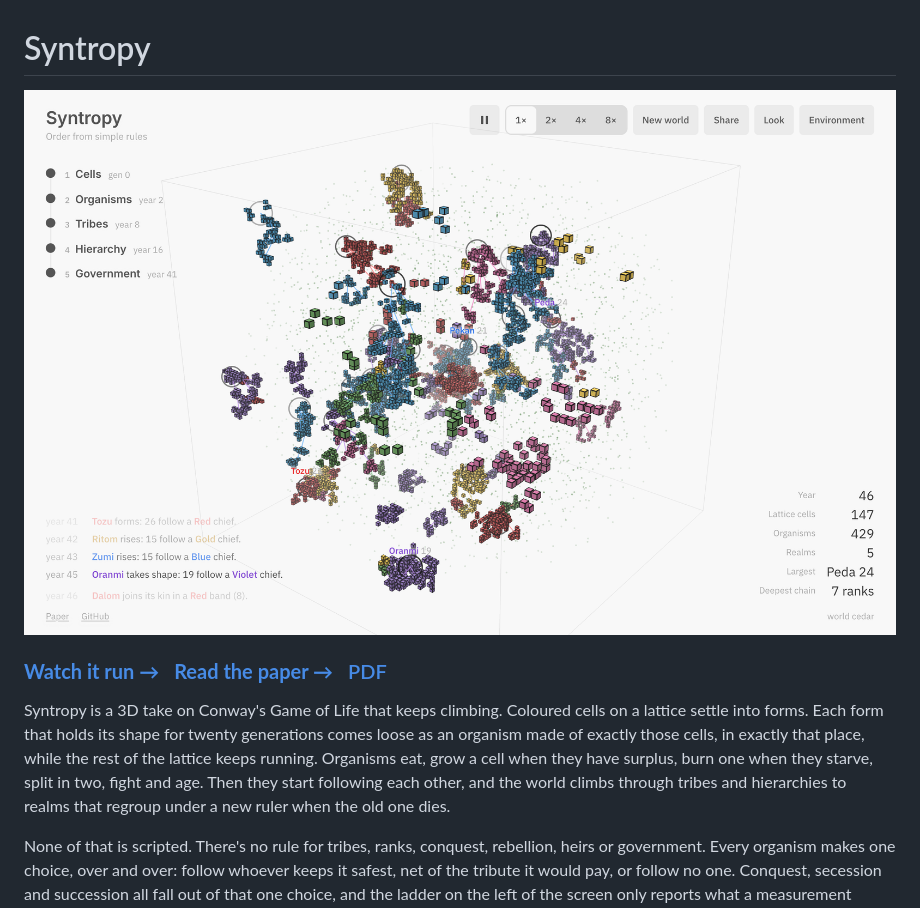
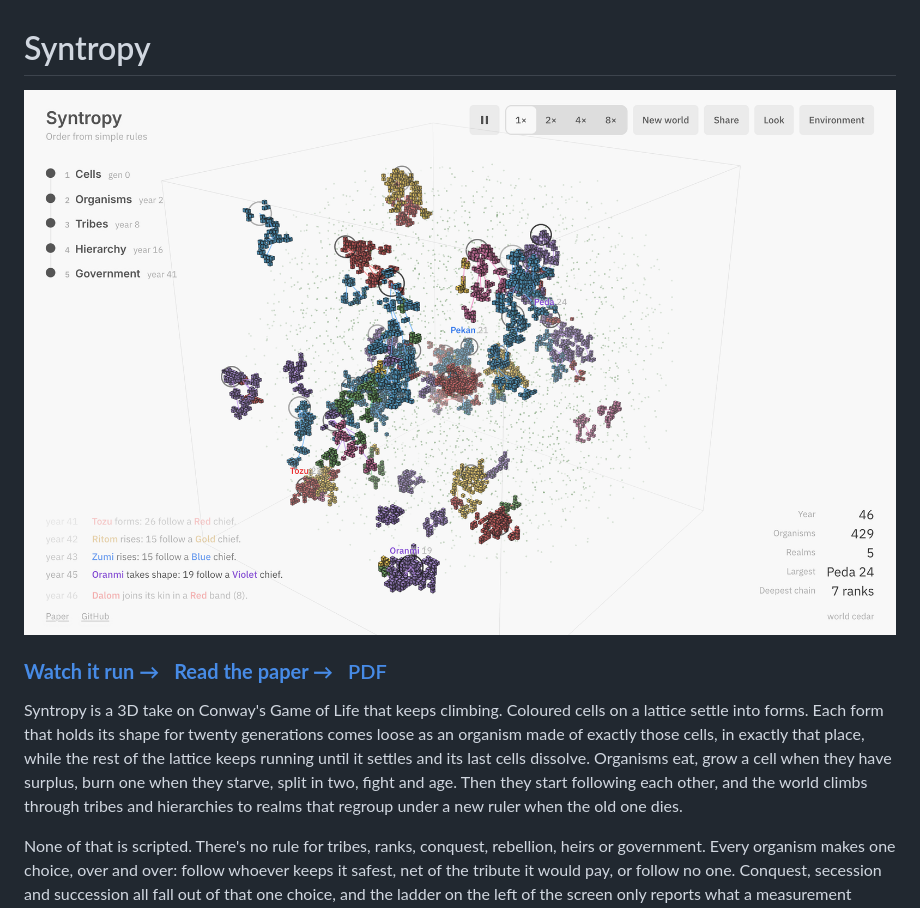
Before and after one commit to JoshW-dev/syntropy, a Markdown page: README.md, the part around the change. GitHub-like rendering; pictures changed too: docs/hero.png.

```diff
--- a/README.md
+++ b/README.md
@@ -4,7 +4,7 @@
 
 ### [**Watch it run →**](https://syntropy-sim.vercel.app) &nbsp; [**Read the paper →**](https://syntropy-sim.vercel.app/paper/) &nbsp; [PDF](https://syntropy-sim.vercel.app/paper/syntropy.pdf)
 
-Syntropy is a 3D take on Conway's Game of Life that keeps climbing. Coloured cells on a lattice settle into forms. Each form that holds its shape for twenty generations comes loose as an organism made of exactly those cells, in exactly that place, while the rest of the lattice keeps running. Organisms eat, grow a cell when they have surplus, burn one when they starve, split in two, fight and age. Then they start following each other, and the world climbs through tribes and hierarchies to realms that regroup under a new ruler when the old one dies.
+Syntropy is a 3D take on Conway's Game of Life that keeps climbing. Coloured cells on a lattice settle into forms. Each form that holds its shape for twenty generations comes loose as an organism made of exactly those cells, in exactly that place, while the rest of the lattice keeps running until it settles and its last cells dissolve. Organisms eat, grow a cell when they have surplus, burn one when they starve, split in two, fight and age. Then they start following each other, and the world climbs through tribes and hierarchies to realms that regroup under a new ruler when the old one dies.
 
 None of that is scripted. There's no rule for tribes, ranks, conquest, rebellion, heirs or government. Every organism makes one choice, over and over: follow whoever keeps it safest, net of the tribute it would pay, or follow no one. Conquest, secession and succession all fall out of that one choice, and the ladder on the left of the screen only reports what a measurement noticed.
 
```
Also changed, not shown: paper/figures/world.jpg, public/og.png, 12 other files.
